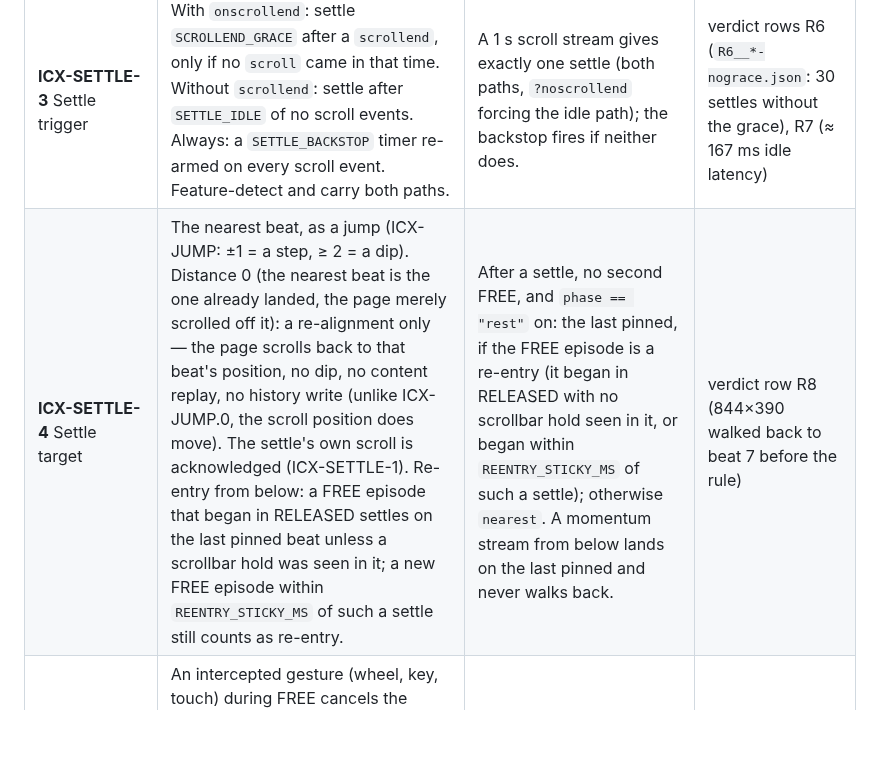
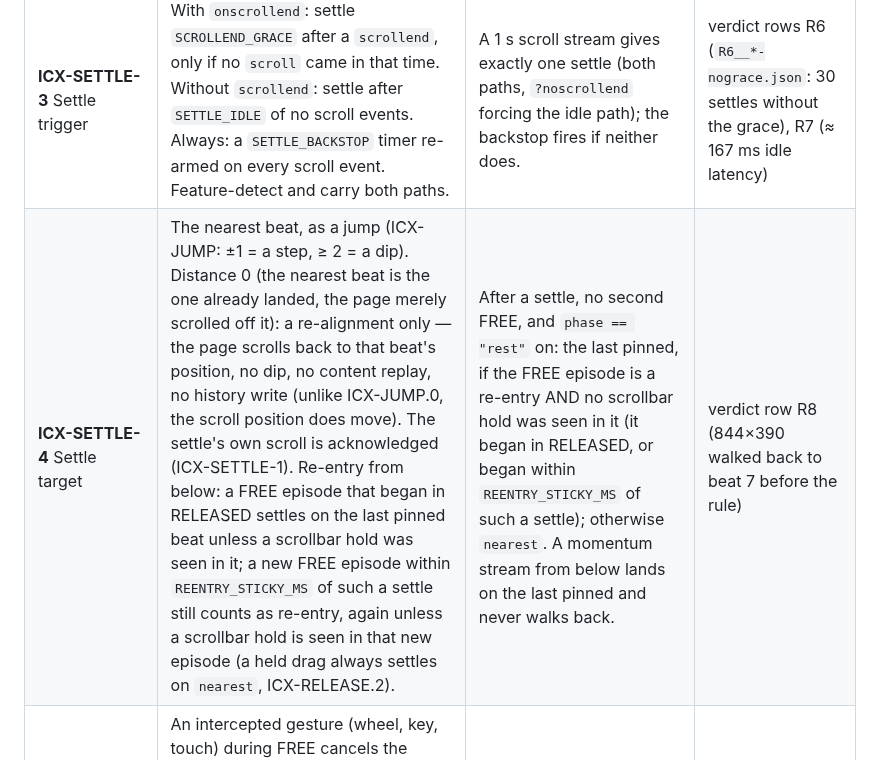
Before and after one commit to Freelance-Easy/freelance-easy-site, a Markdown page: docs/interaction-contract.md, the part around the change. Drawn GitHub-style; blank space fills up the shorter version.

Commit message:
C0b draft: SETTLE-4 sticky re-entry also yields to a scrollbar hold (Sol C0b-sol-6)
Co-Authored-By: Claude Opus 5.5 <noreply@anthropic.com>

```diff
--- a/docs/interaction-contract.md
+++ b/docs/interaction-contract.md
@@ -338,7 +338,7 @@ and its files under `scratch/cp-spike/evidence/<column>/` (C0a branch, final run
 | **ICX-SETTLE-1** Acknowledge by position | `syncScroll(y)` rounds `y` to an integer and clamps it to the scroll range. If `abs(scrollY − y) ≤ 0.5` it does nothing and arms nothing. Otherwise it stores `pending = {y, until: now + ACK_MS}` and calls `scrollTo({top: y, behavior: "instant"})`. A `scroll` event with `abs(scrollY − pending.y) ≤ ACK_TOL` before `until` is ours. No boolean "next event is ours" flag. | Every landing's own scroll is acknowledged and never enters FREE; a no-op `syncScroll` arms nothing; source has no boolean ack flag. | verdict row R1 (PASS on all three proxies): `R1__*.json` |
 | **ICX-SETTLE-2** FREE | Any other `scroll` event with `storyTop − 1 ≤ scrollY ≤ storyEnd + 1` enters FREE: the stage keeps its frame, and the rail previews `nearest = round((scrollY − storyTop) / BEAT_PX)`. Below `storyEnd + 1` it is RELEASED; above `storyTop − 1` it is the page above. | A foreign `scrollTo` inside the track: phase FREE, the stage frame unchanged, the highlight = `nearest`. Below: RELEASED. FREE is entered synchronously or within one frame of a foreign scroll (OPEN-23). | verdict rows R2, R3 (footnote 3) |
 | **ICX-SETTLE-3** Settle trigger | With `onscrollend`: settle `SCROLLEND_GRACE` after a `scrollend`, only if no `scroll` came in that time. Without `scrollend`: settle after `SETTLE_IDLE` of no scroll events. Always: a `SETTLE_BACKSTOP` timer re-armed on every scroll event. Feature-detect and carry both paths. | A 1 s scroll stream gives exactly one settle (both paths, `?noscrollend` forcing the idle path); the backstop fires if neither does. | verdict rows R6 (`R6__*-nograce.json`: 30 settles without the grace), R7 (≈ 167 ms idle latency) |
-| **ICX-SETTLE-4** Settle target | The nearest beat, as a jump (ICX-JUMP: ±1 = a step, ≥ 2 = a dip). Distance 0 (the nearest beat is the one already landed, the page merely scrolled off it): a re-alignment only — the page scrolls back to that beat's position, no dip, no content replay, no history write (unlike ICX-JUMP.0, the scroll position does move). The settle's own scroll is acknowledged (ICX-SETTLE-1). Re-entry from below: a FREE episode that began in RELEASED settles on the last pinned beat unless a scrollbar hold was seen in it; a new FREE episode within `REENTRY_STICKY_MS` of such a settle still counts as re-entry. | After a settle, no second FREE, and `phase == "rest"` on: the last pinned, if the FREE episode is a re-entry (it began in RELEASED with no scrollbar hold seen in it, or began within `REENTRY_STICKY_MS` of such a settle); otherwise `nearest`. A momentum stream from below lands on the last pinned and never walks back. | verdict row R8 (844×390 walked back to beat 7 before the rule) |
+| **ICX-SETTLE-4** Settle target | The nearest beat, as a jump (ICX-JUMP: ±1 = a step, ≥ 2 = a dip). Distance 0 (the nearest beat is the one already landed, the page merely scrolled off it): a re-alignment only — the page scrolls back to that beat's position, no dip, no content replay, no history write (unlike ICX-JUMP.0, the scroll position does move). The settle's own scroll is acknowledged (ICX-SETTLE-1). Re-entry from below: a FREE episode that began in RELEASED settles on the last pinned beat unless a scrollbar hold was seen in it; a new FREE episode within `REENTRY_STICKY_MS` of such a settle still counts as re-entry, again unless a scrollbar hold is seen in that new episode (a held drag always settles on `nearest`, ICX-RELEASE.2). | After a settle, no second FREE, and `phase == "rest"` on: the last pinned, if the FREE episode is a re-entry AND no scrollbar hold was seen in it (it began in RELEASED, or began within `REENTRY_STICKY_MS` of such a settle); otherwise `nearest`. A momentum stream from below lands on the last pinned and never walks back. | verdict row R8 (844×390 walked back to beat 7 before the rule) |
 | **ICX-SETTLE-5** Settle cancellation | An intercepted gesture (wheel, key, touch) during FREE cancels the pending settle and counts from **the beat the settle would have picked** (ICX-SETTLE-4's target: the last pinned on a re-entry, otherwise the beat nearest the current `scrollY`), not from the stage's frame. A further foreign scroll restarts the timers. If the settle wins the race, the outcome is the same beat. | Scrollbar drag then an immediate wheel or key: exactly one move, to `settleTarget ± 1`, whichever path ran (re-entry: `last pinned ± 1`; otherwise `nearest ± 1`). | verdict row R3 (Chromium 1440×900 intermittent, footnote 3; OPEN-23) |
 | **ICX-SETTLE-6** Scrollbar hold | A capture-phase `mousedown` on `document` with `clientX ≥ documentElement.clientWidth` (or `clientY ≥ clientHeight`) means held: the settle waits. The hold ends on `mouseup`/`pointerup`, a `mousemove` with `buttons === 0`, window `blur`, or `HOLD_MAX`. Overlay scrollbars are invisible to this test; there the settle relies on ICX-SETTLE-3. | Classic scrollbar: no settle during a 1 s still hold; exactly one settle on release. | verdict row R5 (`R5__*-classicbar.json`, footnote 5) |
 | **ICX-SETTLE-7** Resize / rotation | On every `resize`, re-measure at once (no debounce for the re-snap). `BEAT_PX = round(100svh − header)` in integer CSS px; the pin height is the same integer. Inside the story: `syncScroll(y_dest)`. RELEASED: keep the distance below `storyEnd`, from the last scroll position seen at the old viewport size, clamped to the new room below the story. Browser scroll corrections within `RESIZE_GRACE` after a real geometry change are re-snapped, never FREE. Page boot is not a geometry change. `overflow-anchor: none` on `html` and `body`. A height-only change where 100svh did not move is a no-op. Measure with offsets and `scrollY` only, never `getBoundingClientRect`. | Resize/rotate on a beat: the same beat, `scrollY` on its track position, no FREE. Below the story: distance kept (or clamped). Source has no `getBoundingClientRect` in the input/settle layer. | verdict row R4 (footnote 4) |
```
